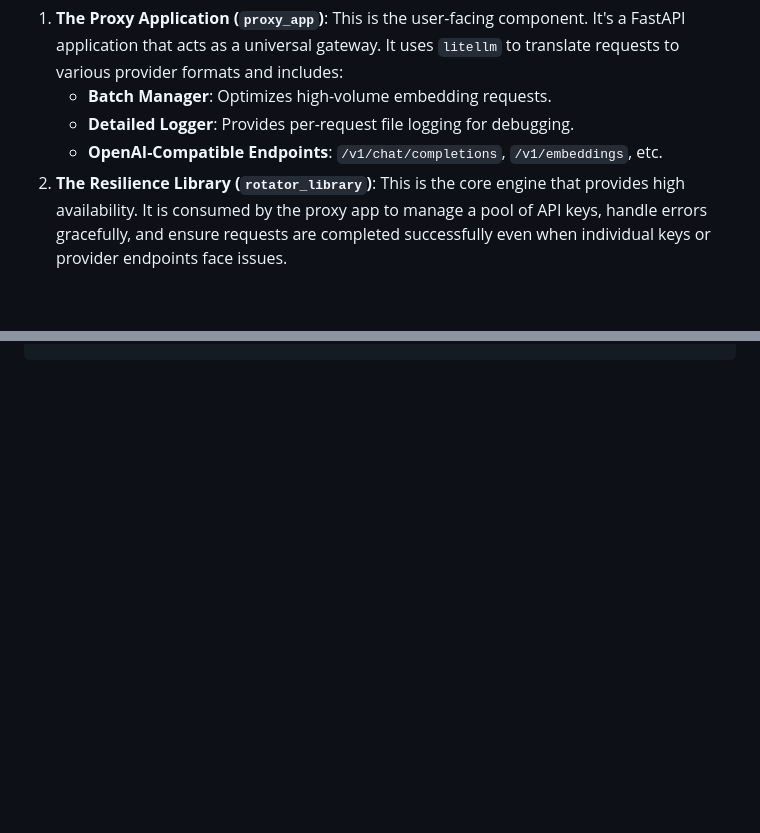
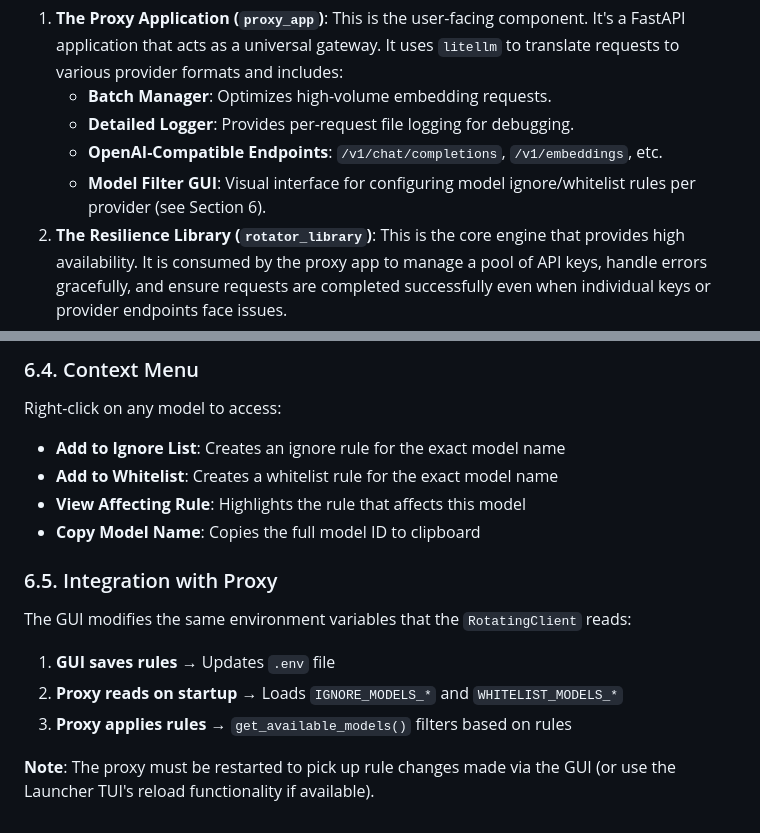
Before and after one commit to Mirrowel/LLM-API-Key-Proxy, a Markdown page: DOCUMENTATION.md, 2 parts joined by grey strips. Rendered like a GitHub page; blank space fills up the shorter version.

```diff
--- a/DOCUMENTATION.md
+++ b/DOCUMENTATION.md
@@ -10,6 +10,7 @@ The project is a monorepo containing two primary components:
     *   **Batch Manager**: Optimizes high-volume embedding requests.
     *   **Detailed Logger**: Provides per-request file logging for debugging.
     *   **OpenAI-Compatible Endpoints**: `/v1/chat/completions`, `/v1/embeddings`, etc.
+    *   **Model Filter GUI**: Visual interface for configuring model ignore/whitelist rules per provider (see Section 6).
 2.  **The Resilience Library (`rotator_library`)**: This is the core engine that provides high availability. It is consumed by the proxy app to manage a pool of API keys, handle errors gracefully, and ensure requests are completed successfully even when individual keys or provider endpoints face issues.
 
 This architecture cleanly separates the API interface from the resilience logic, making the library a portable and powerful tool for any application needing robust API key management.
@@ -1146,0 +1210,18 @@ stats = cache.get_stats()
+### 6.4. Context Menu
+
+Right-click on any model to access:
+
+- **Add to Ignore List**: Creates an ignore rule for the exact model name
+- **Add to Whitelist**: Creates a whitelist rule for the exact model name
+- **View Affecting Rule**: Highlights the rule that affects this model
+- **Copy Model Name**: Copies the full model ID to clipboard
+
+### 6.5. Integration with Proxy
+
+The GUI modifies the same environment variables that the `RotatingClient` reads:
+
+1. **GUI saves rules** → Updates `.env` file
+2. **Proxy reads on startup** → Loads `IGNORE_MODELS_*` and `WHITELIST_MODELS_*`
+3. **Proxy applies rules** → `get_available_models()` filters based on rules
+
+**Note**: The proxy must be restarted to pick up rule changes made via the GUI (or use the Launcher TUI's reload functionality if available).
```
Also changed, not shown: other parts of DOCUMENTATION.md (+62 -0 lines).
